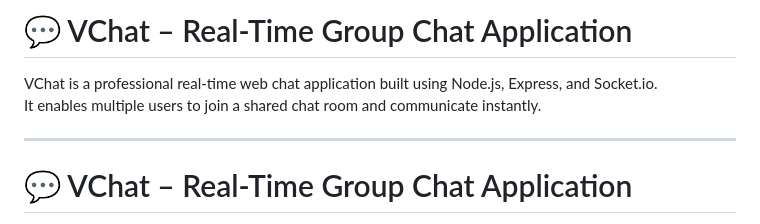
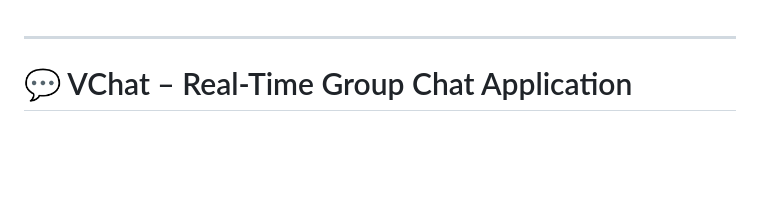
Before and after one commit to Verma1235/VChat, a Markdown page: README.md, the part around one of its changes. GitHub-like rendering; blank space fills up the shorter version.

```diff
--- a/README.md
+++ b/README.md
@@ -1,8 +1,3 @@
-# 💬 VChat – Real-Time Group Chat Application
-
-VChat is a professional real-time web chat application built using Node.js, Express, and Socket.io.
-It enables multiple users to join a shared chat room and communicate instantly.
-
 ---
 # 💬 VChat – Real-Time Group Chat Application
 
```
Also changed, not shown: other parts of README.md (+1 -1 lines).
